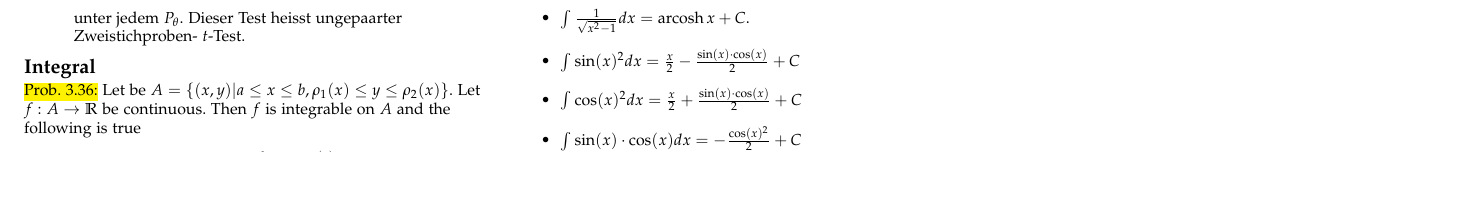
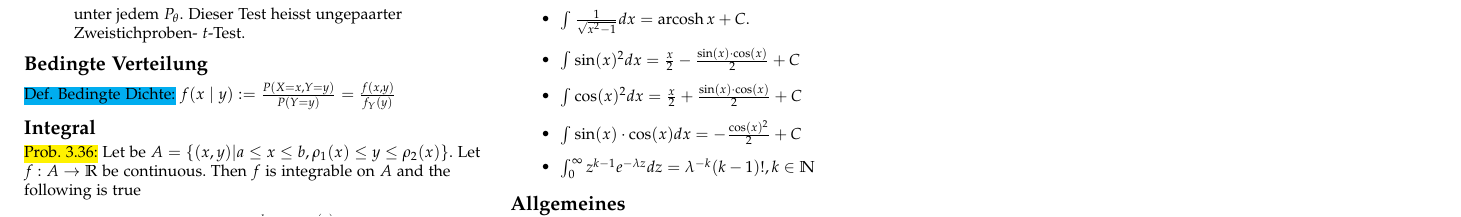
Before and after one commit to avezzu/wus-cheatsheet, a LaTeX document (zusammenfassung.tex): part of page 8 of 8, cut so that both start at the same text, the shorter picture padded with empty space. Compiled offline with pdfLaTeX.

Commit message:
Def. hinzugefügt

```diff
--- a/zusammenfassung.tex
+++ b/zusammenfassung.tex
@@ -981,6 +981,8 @@ $\sim \mathcal{N}\left(\mu_{Y}, \sigma^{2}\right)$, wobei die Varianz in beiden
     $$
     unter jedem $P_{\theta}$. Dieser Test heisst ungepaarter Zweistichproben- $t$-Test.
 \end{enumerate}
+\subsection{Bedingte Verteilung}
+\blue{Def. Bedingte Dichte:} $f(x \mid y):=\frac{P(X=x, Y=y)}{P(Y=y)}=\frac{f(x, y)}{f_{Y}(y)}$
 \subsection{Integral}
 \yellow{Prob. 3.36:} Let be $A = \{(x,y) | a \leq x \leq b, \rho_1(x) \leq y \leq \rho_2(x) \}$. Let $f: A \rightarrow \mathbb{R}$ be continuous. Then $f$ is integrable on $A$ and the following is true
 $$
```
Also changed, not shown: zusammenfassung.pdf, 5 other files.
